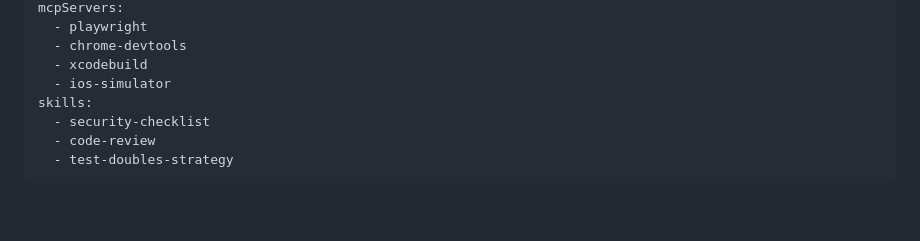
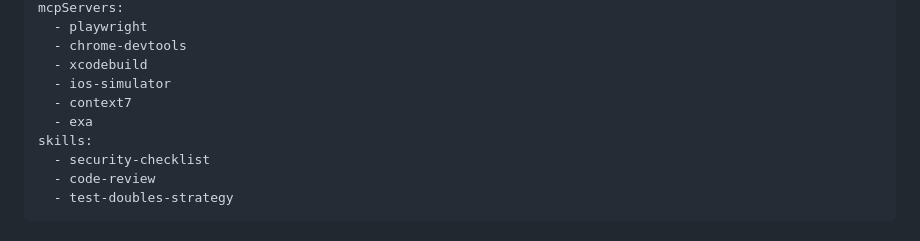
Before and after one commit to devjarus/coding-agent, a Markdown page: agents/evaluator.md, the part around the change. GitHub-like rendering; blank space fills up the shorter version.

Commit message:
fix(mcpServers): add exa to implementor and evaluator, context7 to evaluator
- implementor: +exa — web search for release notes, migration guides, blog
  posts when context7 docs are sparse. Complements context7 for library
  research.
- evaluator: +exa, +context7 — review may need to verify current library
  behavior (e.g., is this API really deprecated? is msw v2 compatible
  with vitest 3?). Previously evaluator couldn't look anything up.

Final per-subagent MCP access:
- architect: context7, exa, deepwiki
- implementor: context7, exa
- evaluator: playwright, chrome-devtools, xcodebuild, ios-simulator, context7, exa
- debugger: context7
- orchestrator: (none; state machine + dispatch)

```diff
--- a/agents/evaluator.md
+++ b/agents/evaluator.md
@@ -8,6 +8,8 @@ mcpServers:
   - chrome-devtools
   - xcodebuild
   - ios-simulator
+  - context7
+  - exa
 skills:
   - security-checklist
   - code-review
```
Also changed, not shown: agents/implementor.md (+1 -0 lines).
